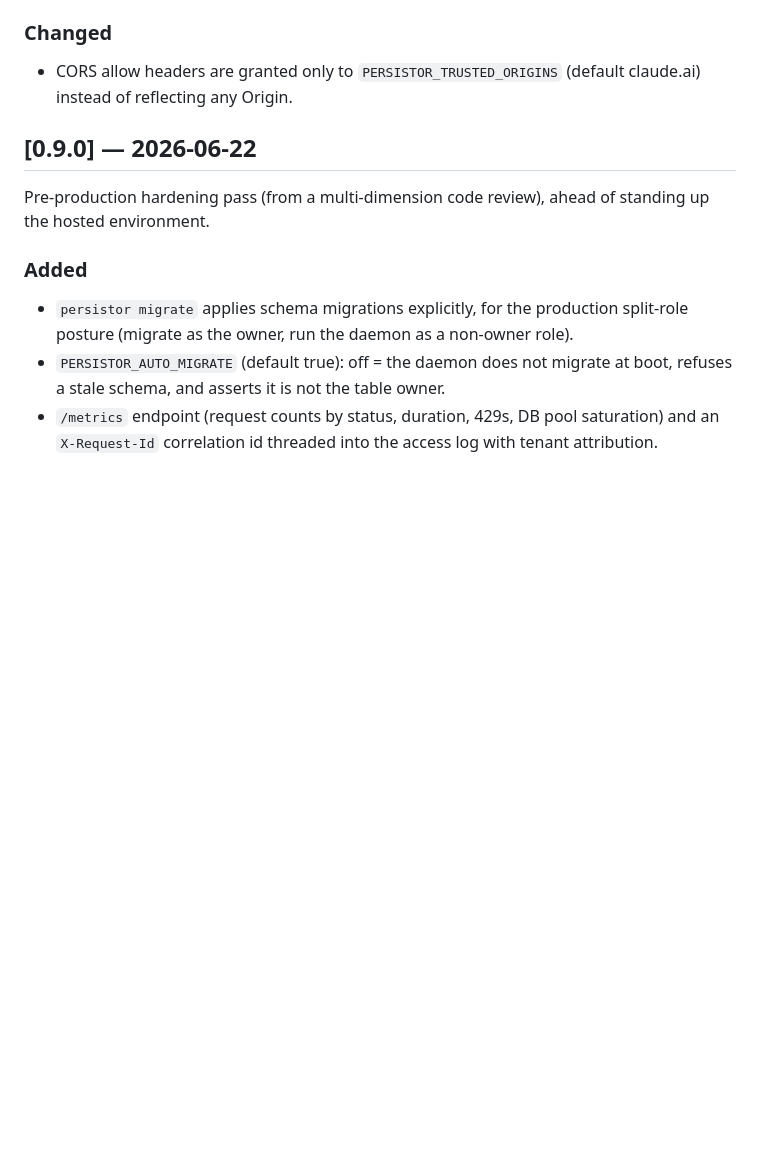
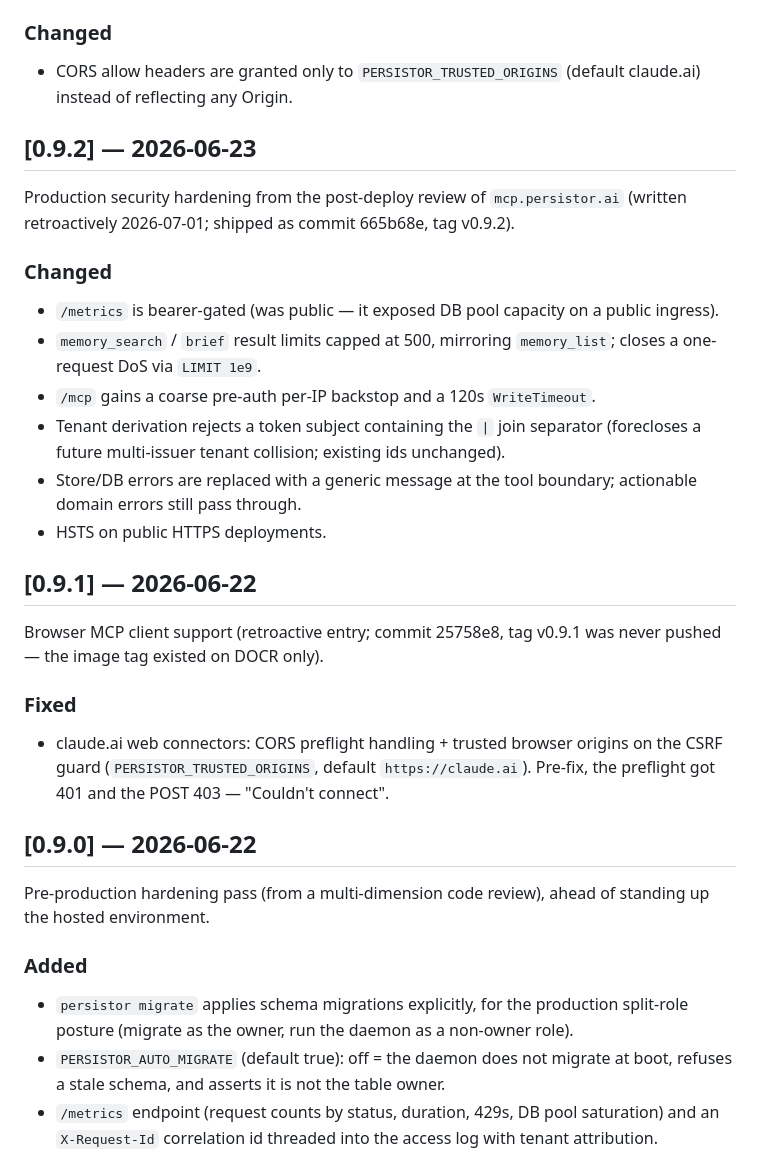
Before and after one commit to persistorai/persistor, a Markdown page: CHANGELOG.md, the part around the change. Drawn GitHub-style; blank space fills up the shorter version.

Commit message:
docs: retroactive changelog entries for 0.9.1 and 0.9.2 (R4)
VERSION said 0.9.0 while v0.9.2 was live — the CORS/browser fix and the
security-hardening release never got changelog entries. Reconciled so the
committed bookkeeping matches what production actually ran. (VERSION itself
was already moved to 0.10.0 with the Phase 1 release.)

```diff
--- a/CHANGELOG.md
+++ b/CHANGELOG.md
@@ -37,6 +37,35 @@ sensitive-data import (`planning-docs/persistor/PRODUCTION-READINESS.md`).
 
 - CORS allow headers are granted only to `PERSISTOR_TRUSTED_ORIGINS` (default
   claude.ai) instead of reflecting any Origin.
+
+## [0.9.2] — 2026-06-23
+
+Production security hardening from the post-deploy review of `mcp.persistor.ai`
+(written retroactively 2026-07-01; shipped as commit 665b68e, tag v0.9.2).
+
+### Changed
+
+- `/metrics` is bearer-gated (was public — it exposed DB pool capacity on a
+  public ingress).
+- `memory_search` / `brief` result limits capped at 500, mirroring
+  `memory_list`; closes a one-request DoS via `LIMIT 1e9`.
+- `/mcp` gains a coarse pre-auth per-IP backstop and a 120s `WriteTimeout`.
+- Tenant derivation rejects a token subject containing the `|` join separator
+  (forecloses a future multi-issuer tenant collision; existing ids unchanged).
+- Store/DB errors are replaced with a generic message at the tool boundary;
+  actionable domain errors still pass through.
+- HSTS on public HTTPS deployments.
+
+## [0.9.1] — 2026-06-22
+
+Browser MCP client support (retroactive entry; commit 25758e8, tag v0.9.1 was
+never pushed — the image tag existed on DOCR only).
+
+### Fixed
+
+- claude.ai web connectors: CORS preflight handling + trusted browser origins
+  on the CSRF guard (`PERSISTOR_TRUSTED_ORIGINS`, default `https://claude.ai`).
+  Pre-fix, the preflight got 401 and the POST 403 — "Couldn't connect".
 
 ## [0.9.0] — 2026-06-22
 
```
